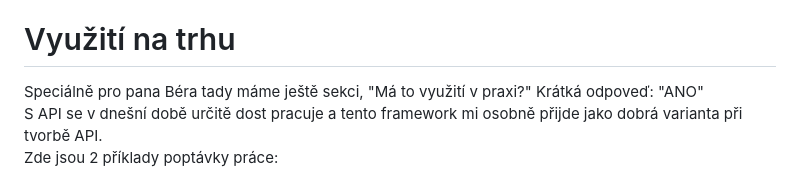
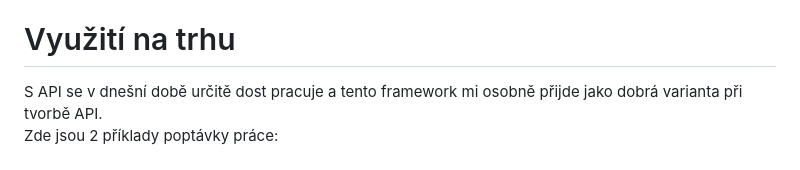
Before and after one commit to MrVendys/GUI, a Markdown page: INTRODUCTION.md, the part around the change. GitHub-like rendering.

```diff
--- a/INTRODUCTION.md
+++ b/INTRODUCTION.md
@@ -88,8 +88,7 @@ def get_hello(name):
 Translated with DeepL.com (free version)
 
 # Využití na trhu
-Speciálně pro pana Béra tady máme ještě sekci, "Má to využití v praxi?"
-Krátká odpoveď: "ANO"
+
 S API se v dnešní době určitě dost pracuje a tento framework mi osobně přijde jako dobrá varianta při tvorbě API.
 Zde jsou 2 příklady poptávky práce:
 ![alt text](code/app/img/FastApi_jobs1.png)
```
